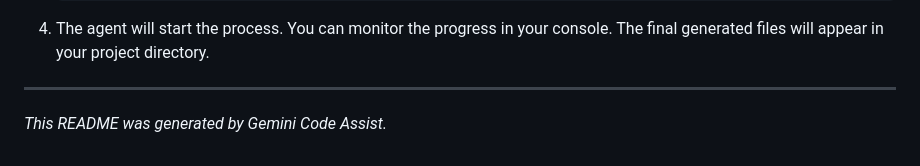
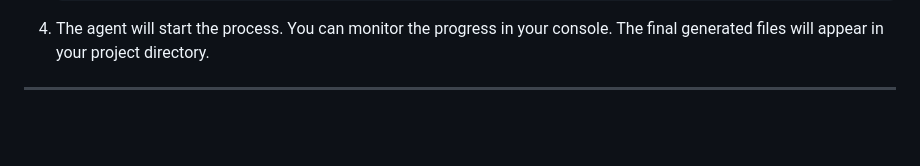
Before and after one commit to Harshacharann/Build-Buddy, a Markdown page: README.md, the part around the change. Drawn GitHub-style; blank space fills up the shorter version.

Commit message:
Remove generated by note from README
Remove note about README being generated by Gemini Code Assist.

```diff
--- a/README.md
+++ b/README.md
@@ -79,5 +79,3 @@ The agent is built as a state machine using `LangGraph`. The process flows throu
 4.  The agent will start the process. You can monitor the progress in your console. The final generated files will appear in your project directory.
 
 ---
-
-*This README was generated by Gemini Code Assist.*
```
